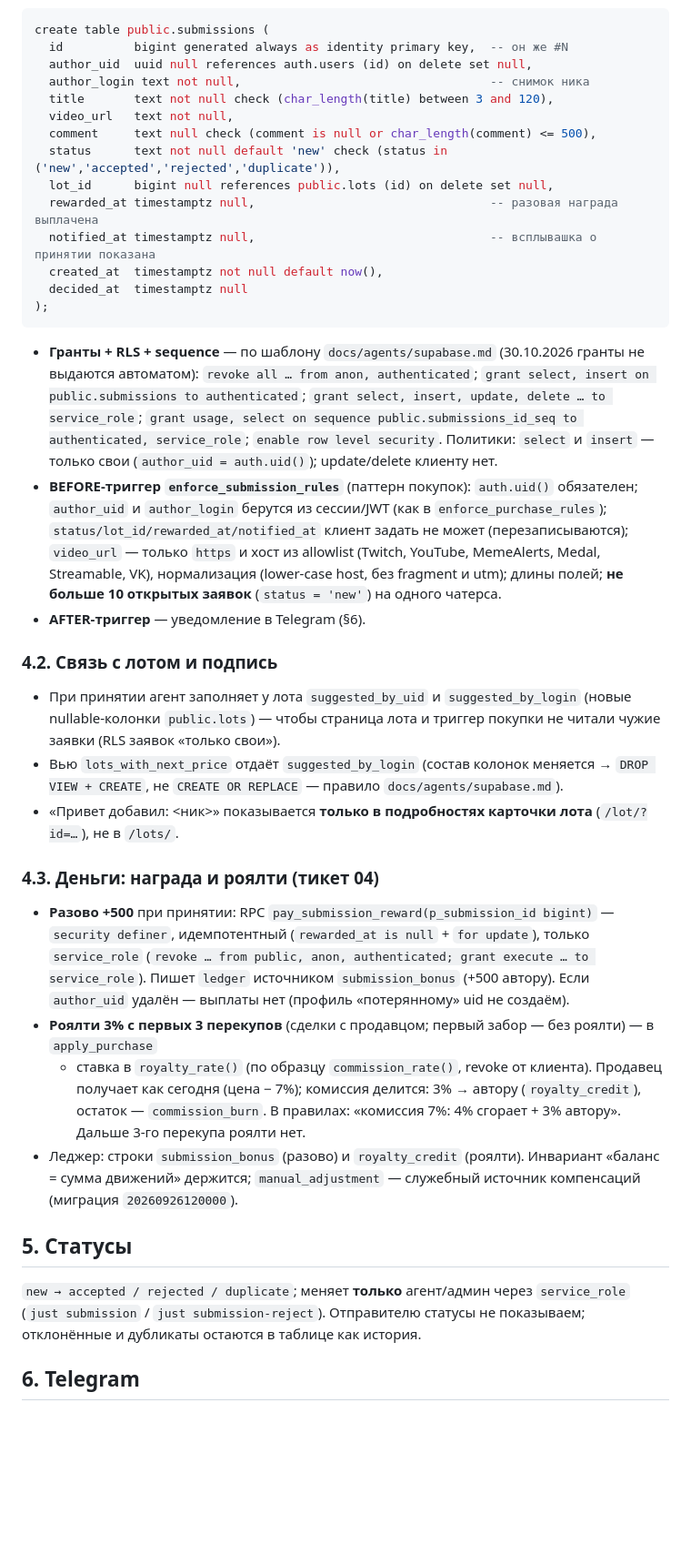
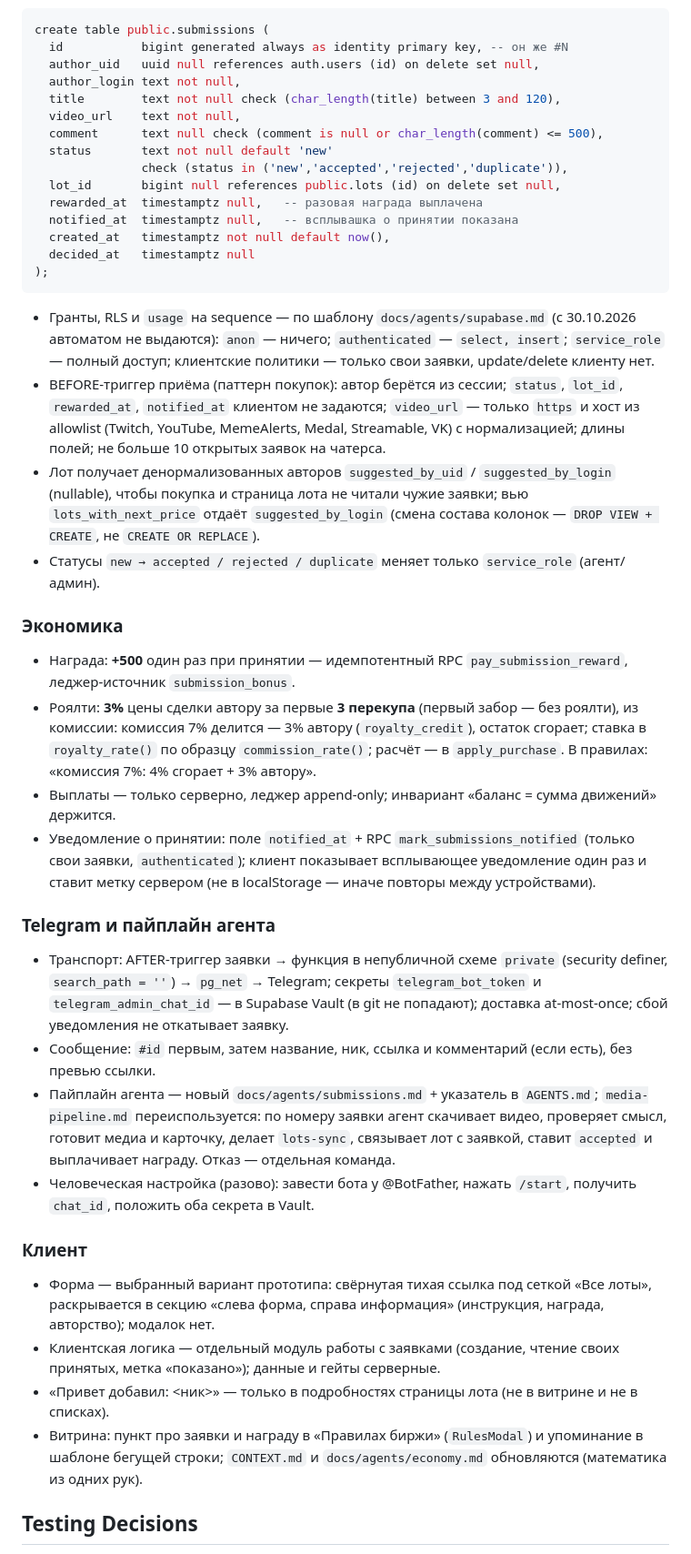
Before and after one commit to AlysQueZone/AlysQueZone.github.io, a Markdown page: scratch/suggest-greeting/spec.md, the part around one of its changes. Shown at 91% size. Rendered like a GitHub page; blank space fills up the shorter version.

Commit message:
Спека «Предложить привет» по шаблону to-spec (ready-for-agent)

````diff
--- a/scratch/suggest-greeting/spec.md
+++ b/scratch/suggest-greeting/spec.md
@@ -47,59 +88,66 @@
 
 ```sql
 create table public.submissions (
-  id          bigint generated always as identity primary key,  -- он же #N
-  author_uid  uuid null references auth.users (id) on delete set null,
-  author_login text not null,                                   -- снимок ника
-  title       text not null check (char_length(title) between 3 and 120),
-  video_url   text not null,
-  comment     text null check (comment is null or char_length(comment) <= 500),
-  status      text not null default 'new' check (status in ('new','accepted','rejected','duplicate')),
-  lot_id      bigint null references public.lots (id) on delete set null,
-  rewarded_at timestamptz null,                                 -- разовая награда выплачена
-  notified_at timestamptz null,                                 -- всплывашка о принятии показана
-  created_at  timestamptz not null default now(),
-  decided_at  timestamptz null
+  id           bigint generated always as identity primary key, -- он же #N
+  author_uid   uuid null references auth.users (id) on delete set null,
+  author_login text not null,
+  title        text not null check (char_length(title) between 3 and 120),
+  video_url    text not null,
+  comment      text null check (comment is null or char_length(comment) <= 500),
+  status       text not null default 'new'
+               check (status in ('new','accepted','rejected','duplicate')),
+  lot_id       bigint null references public.lots (id) on delete set null,
+  rewarded_at  timestamptz null,   -- разовая награда выплачена
+  notified_at  timestamptz null,   -- всплывашка о принятии показана
+  created_at   timestamptz not null default now(),
+  decided_at   timestamptz null
 );
 ```
 
-- **Гранты + RLS + sequence** — по шаблону `docs/agents/supabase.md` (30.10.2026 гранты не выдаются автоматом):
-  `revoke all … from anon, authenticated`; `grant select, insert on public.submissions to authenticated`;
-  `grant select, insert, update, delete … to service_role`; `grant usage, select on sequence
-public.submissions_id_seq to authenticated, service_role`; `enable row level security`.
-  Политики: `select` и `insert` — только свои (`author_uid = auth.uid()`); update/delete клиенту нет.
-- **BEFORE-триггер `enforce_submission_rules`** (паттерн покупок): `auth.uid()` обязателен; `author_uid` и
-  `author_login` берутся из сессии/JWT (как в `enforce_purchase_rules`); `status/lot_id/rewarded_at/notified_at`
-  клиент задать не может (перезаписываются); `video_url` — только `https` и хост из allowlist (Twitch,
-  YouTube, MemeAlerts, Medal, Streamable, VK), нормализация (lower-case host, без fragment и utm); длины
-  полей; **не больше 10 открытых заявок** (`status = 'new'`) на одного чатерса.
-- **AFTER-триггер** — уведомление в Telegram (§6).
+- Гранты, RLS и `usage` на sequence — по шаблону `docs/agents/supabase.md` (с 30.10.2026 автоматом не
+  выдаются): `anon` — ничего; `authenticated` — `select, insert`; `service_role` — полный доступ; клиентские
+  политики — только свои заявки, update/delete клиенту нет.
+- BEFORE-триггер приёма (паттерн покупок): автор берётся из сессии; `status`, `lot_id`, `rewarded_at`,
+  `notified_at` клиентом не задаются; `video_url` — только `https` и хост из allowlist (Twitch, YouTube,
+  MemeAlerts, Medal, Streamable, VK) с нормализацией; длины полей; не больше 10 открытых заявок на чатерса.
+- Лот получает денормализованных авторов `suggested_by_uid` / `suggested_by_login` (nullable), чтобы покупка
+  и страница лота не читали чужие заявки; вью `lots_with_next_price` отдаёт `suggested_by_login` (смена
+  состава колонок — `DROP VIEW + CREATE`, не `CREATE OR REPLACE`).
+- Статусы `new → accepted / rejected / duplicate` меняет только `service_role` (агент/админ).
 
-### 4.2. Связь с лотом и подпись
+### Экономика
 
-- При принятии агент заполняет у лота `suggested_by_uid` и `suggested_by_login` (новые nullable-колонки
-  `public.lots`) — чтобы страница лота и триггер покупки не читали чужие заявки (RLS заявок «только свои»).
-- Вью `lots_with_next_price` отдаёт `suggested_by_login` (состав колонок меняется → `DROP VIEW + CREATE`, не
-  `CREATE OR REPLACE` — правило `docs/agents/supabase.md`).
-- «Привет добавил: <ник>» показывается **только в подробностях карточки лота** (`/lot/?id=…`), не в `/lots/`.
+- Награда: **+500** один раз при принятии — идемпотентный RPC `pay_submission_reward`, леджер-источник
+  `submission_bonus`.
+- Роялти: **3%** цены сделки автору за первые **3 перекупа** (первый забор — без роялти), из комиссии:
+  комиссия 7% делится — 3% автору (`royalty_credit`), остаток сгорает; ставка в `royalty_rate()` по образцу
+  `commission_rate()`; расчёт — в `apply_purchase`. В правилах: «комиссия 7%: 4% сгорает + 3% автору».
+- Выплаты — только серверно, леджер append-only; инвариант «баланс = сумма движений» держится.
+- Уведомление о принятии: поле `notified_at` + RPC `mark_submissions_notified` (только свои заявки,
+  `authenticated`); клиент показывает всплывающее уведомление один раз и ставит метку сервером (не в
+  localStorage — иначе повторы между устройствами).
 
-### 4.3. Деньги: награда и роялти (тикет 04)
+### Telegram и пайплайн агента
 
-- **Разово +500** при принятии: RPC `pay_submission_reward(p_submission_id bigint)` — `security definer`,
-  идемпотентный (`rewarded_at is null` + `for update`), только `service_role` (`revoke … from public, anon,
-authenticated; grant execute … to service_role`). Пишет `ledger` источником `submission_bonus` (+500 автору).
-  Если `author_uid` удалён — выплаты нет (профиль «потерянному» uid не создаём).
-- **Роялти 3% с первых 3 перекупов** (сделки с продавцом; первый забор — без роялти) — в `apply_purchase`
-  - ставка в `royalty_rate()` (по образцу `commission_rate()`, revoke от клиента). Продавец получает как
-    сегодня (цена − 7%); комиссия делится: 3% → автору (`royalty_credit`), остаток — `commission_burn`.
-    В правилах: «комиссия 7%: 4% сгорает + 3% автору». Дальше 3-го перекупа роялти нет.
-- Леджер: строки `submission_bonus` (разово) и `royalty_credit` (роялти). Инвариант «баланс = сумма движений»
-  держится; `manual_adjustment` — служебный источник компенсаций (миграция `20260926120000`).
+- Транспорт: AFTER-триггер заявки → функция в непубличной схеме `private` (security definer, `search_path = ''`)
+  → `pg_net` → Telegram; секреты `telegram_bot_token` и `telegram_admin_chat_id` — в Supabase Vault (в git не
+  попадают); доставка at-most-once; сбой уведомления не откатывает заявку.
+- Сообщение: `#id` первым, затем название, ник, ссылка и комментарий (если есть), без превью ссылки.
+- Пайплайн агента — новый `docs/agents/submissions.md` + указатель в `AGENTS.md`; `media-pipeline.md`
+  переиспользуется: по номеру заявки агент скачивает видео, проверяет смысл, готовит медиа и карточку, делает
+  `lots-sync`, связывает лот с заявкой, ставит `accepted` и выплачивает награду. Отказ — отдельная команда.
+- Человеческая настройка (разово): завести бота у @BotFather, нажать `/start`, получить `chat_id`, положить
+  оба секрета в Vault.
 
-## 5. Статусы
+### Клиент
 
-`new → accepted / rejected / duplicate`; меняет **только** агент/админ через `service_role`
-(`just submission` / `just submission-reject`). Отправителю статусы не показываем; отклонённые и дубликаты
-остаются в таблице как история.
+- Форма — выбранный вариант прототипа: свёрнутая тихая ссылка под сеткой «Все лоты», раскрывается в секцию
+  «слева форма, справа информация» (инструкция, награда, авторство); модалок нет.
+- Клиентская логика — отдельный модуль работы с заявками (создание, чтение своих принятых, метка «показано»);
+  данные и гейты серверные.
+- «Привет добавил: <ник>» — только в подробностях страницы лота (не в витрине и не в списках).
+- Витрина: пункт про заявки и награду в «Правилах биржи» (`RulesModal`) и упоминание в шаблоне бегущей строки;
+  `CONTEXT.md` и `docs/agents/economy.md` обновляются (математика из одних рук).
 
-## 6. Telegram
+## Testing Decisions
 
````
Also changed, not shown: other parts of scratch/suggest-greeting/spec.md (+99 -96 lines).
